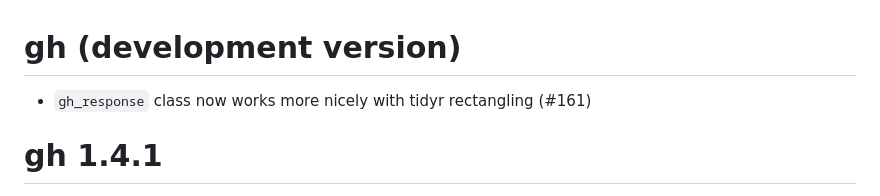
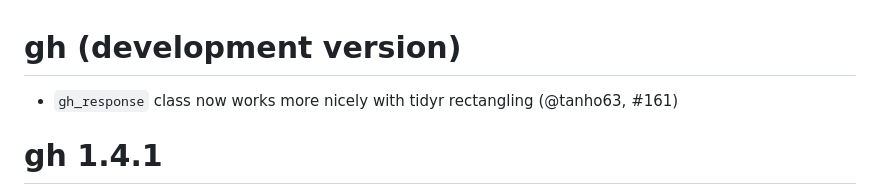
Before and after one commit to r-lib/gh, a Markdown page: NEWS.md, the part around the change. GitHub-like rendering.

```diff
--- a/NEWS.md
+++ b/NEWS.md
@@ -1,6 +1,6 @@
 # gh (development version)
 
-* `gh_response` class now works more nicely with tidyr rectangling (#161)
+* `gh_response` class now works more nicely with tidyr rectangling (@tanho63, #161)
 
 # gh 1.4.1
 
```
